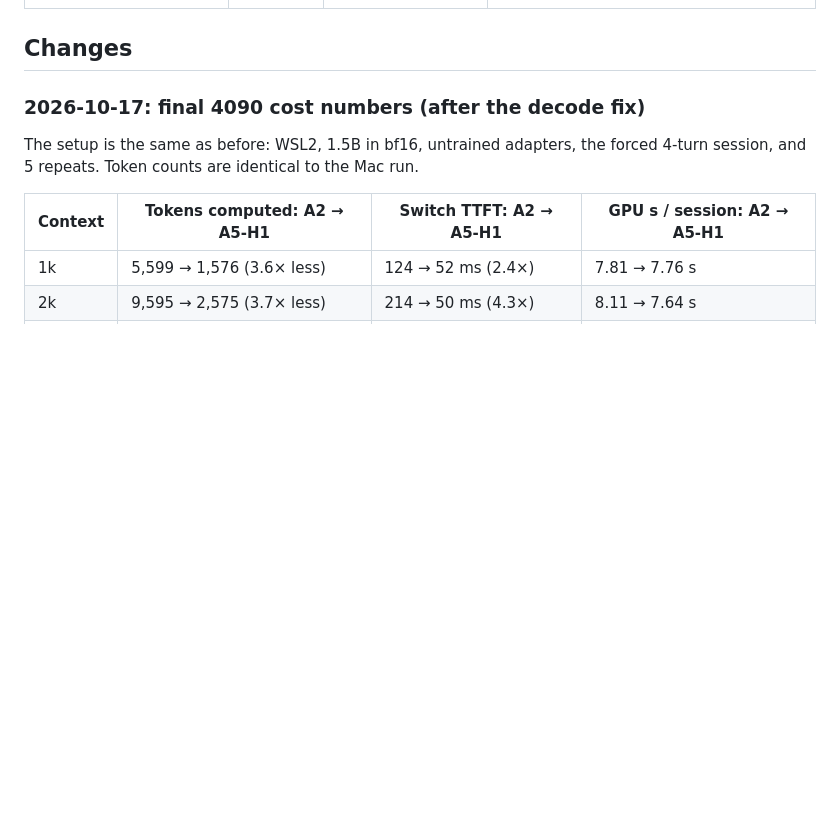
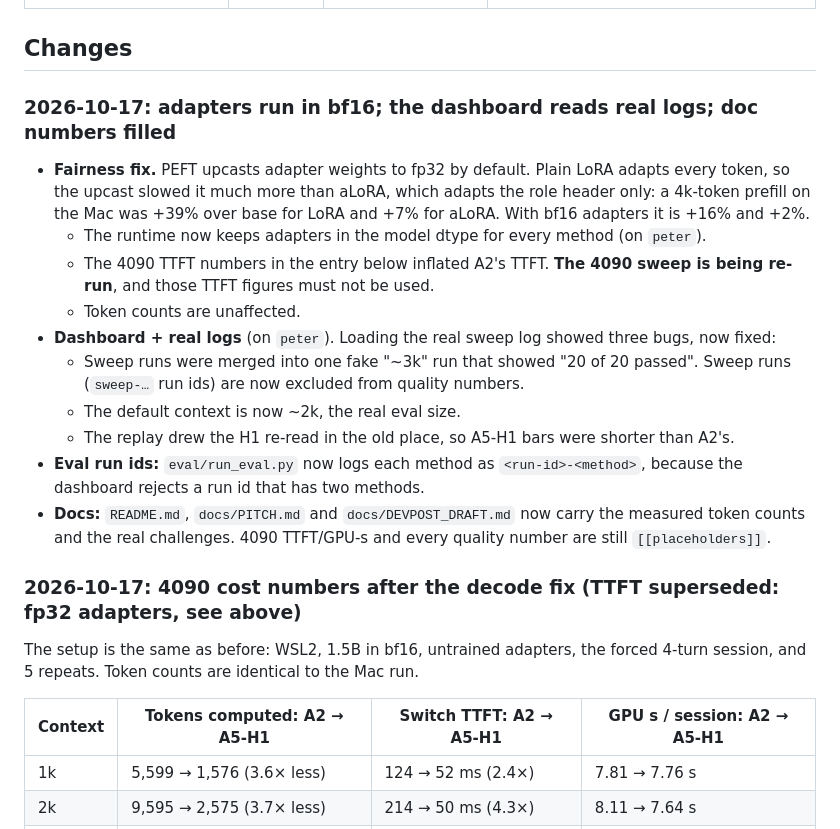
Before and after one commit to Yinghao-Guan/ai-hackathon-26, a Markdown page: docs/STATUS.md, the part around the change. GitHub-like rendering; blank space fills up the shorter version.

Commit message:
STATUS: bf16 adapters for fairness, dashboard fixes, doc numbers

```diff
--- a/docs/STATUS.md
+++ b/docs/STATUS.md
@@ -19,7 +19,26 @@
 
 ## Changes
 
-### 2026-10-17: final 4090 cost numbers (after the decode fix)
+### 2026-10-17: adapters run in bf16; the dashboard reads real logs; doc numbers filled
+
+- **Fairness fix.** PEFT upcasts adapter weights to fp32 by default. Plain LoRA adapts every token, so the
+  upcast slowed it much more than aLoRA, which adapts the role header only: a 4k-token prefill on the Mac was
+  +39% over base for LoRA and +7% for aLoRA. With bf16 adapters it is +16% and +2%.
+  - The runtime now keeps adapters in the model dtype for every method (on `peter`).
+  - The 4090 TTFT numbers in the entry below inflated A2's TTFT. **The 4090 sweep is being re-run**, and those
+    TTFT figures must not be used.
+  - Token counts are unaffected.
+- **Dashboard + real logs** (on `peter`). Loading the real sweep log showed three bugs, now fixed:
+  - Sweep runs were merged into one fake "~3k" run that showed "20 of 20 passed". Sweep runs (`sweep-…` run
+    ids) are now excluded from quality numbers.
+  - The default context is now ~2k, the real eval size.
+  - The replay drew the H1 re-read in the old place, so A5-H1 bars were shorter than A2's.
+- **Eval run ids:** `eval/run_eval.py` now logs each method as `<run-id>-<method>`, because the dashboard
+  rejects a run id that has two methods.
+- **Docs:** `README.md`, `docs/PITCH.md` and `docs/DEVPOST_DRAFT.md` now carry the measured token counts and
+  the real challenges. 4090 TTFT/GPU-s and every quality number are still `[[placeholders]]`.
+
+### 2026-10-17: 4090 cost numbers after the decode fix (TTFT superseded: fp32 adapters, see above)
 
 The setup is the same as before: WSL2, 1.5B in bf16, untrained adapters, the forced 4-turn session, and
 5 repeats. Token counts are identical to the Mac run.
```
